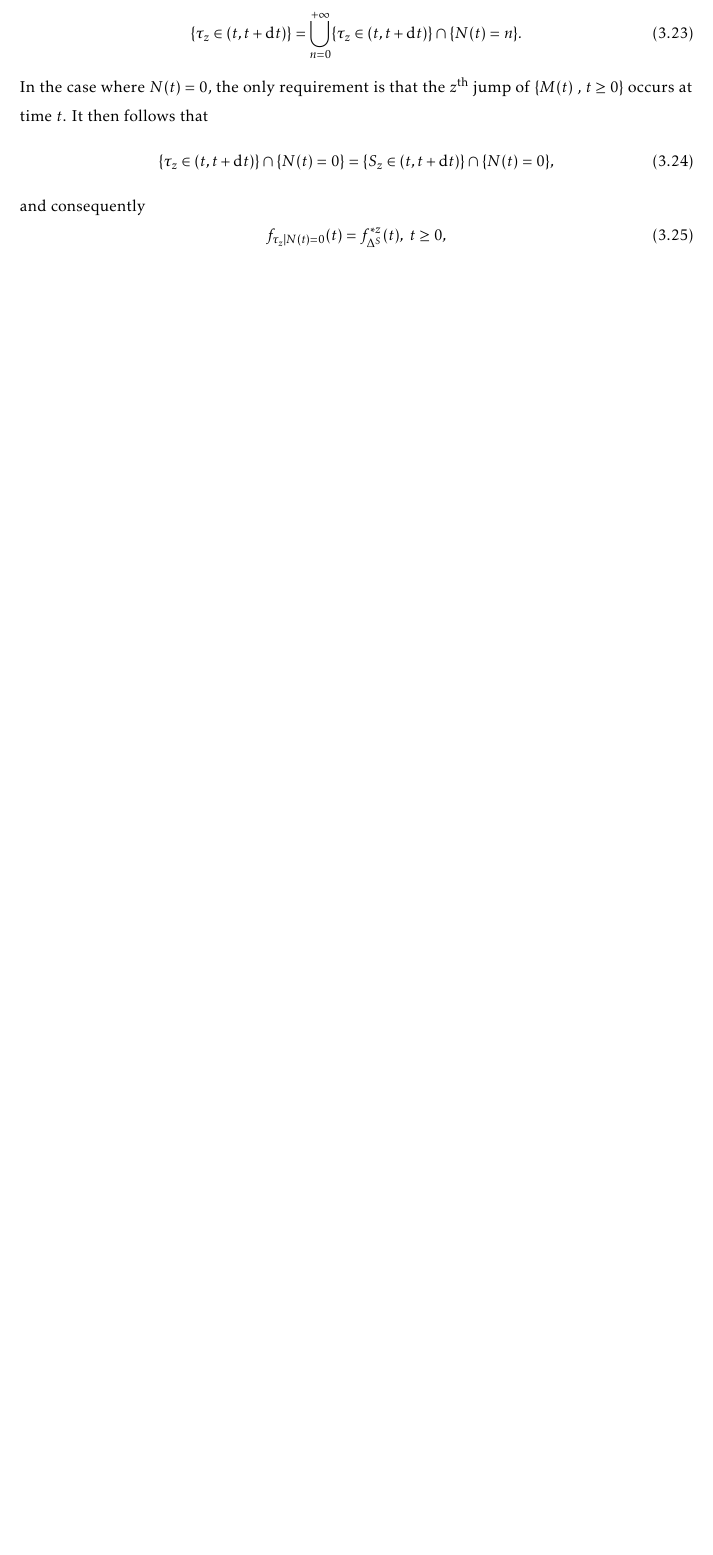
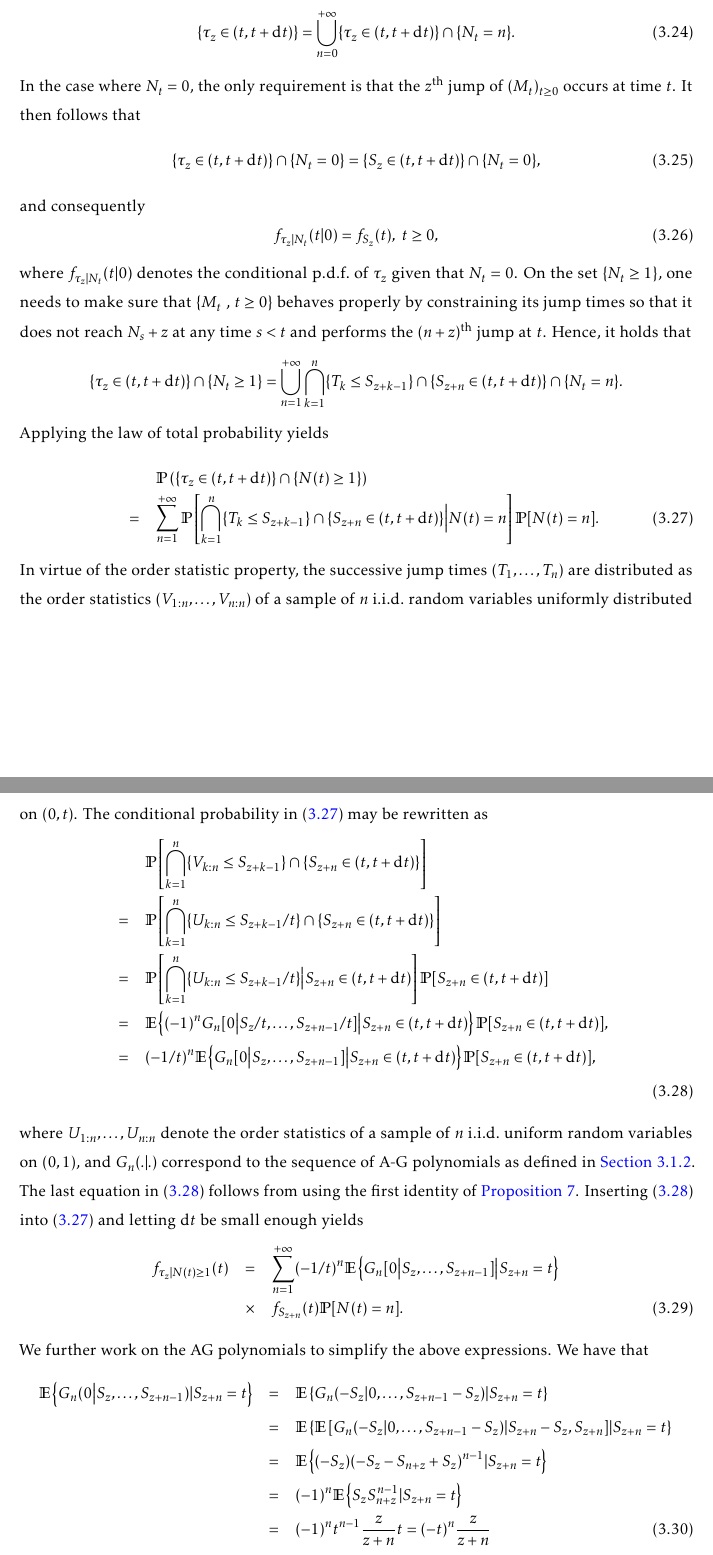
Before and after one commit to LaGauffre/BLOCKASTICS, a LaTeX thesis (lecture_notes/main_lecture_notes.tex, which reads lecture_notes/includes/security.tex): part of page 36 of 40 before the commit and two parts of pages 36 and 37 of 42 after it, the two joined at a grey line, cut so that both start at the same text, the shorter picture padded with empty space. Compiled offline with pdfLaTeX.

Commit message:
Edits lecture notes

```diff
--- a/lecture_notes/includes/security.tex
+++ b/lecture_notes/includes/security.tex
@@ -1009,40 +1009,43 @@ The event $\{\tau_z\in(t,t+\text{d}t)\}$, for $t\geq0$, corresponds to the exact
 \begin{equation}\label{eq:Tauz}
-\{\tau_z\in(t,t+\text{d}t)\}=\bigcup_{n=0}^{+\infty}\{\tau_z\in(t,t+\text{d}t)\}\cap\{N(t)=n\}.
+\{\tau_z\in(t,t+\text{d}t)\}=\bigcup_{n=0}^{+\infty}\{\tau_z\in(t,t+\text{d}t)\}\cap\{N_t=n\}.
 \end{equation}
-In the case where $N(t)=0$, the only requirement is that the $z^{\text{th}}$ jump of $\{M(t)\text{ , }t\geq0\}$ occurs at time $t$. It then follows that
+In the case where $N_t=0$, the only requirement is that the $z^{\text{th}}$ jump of $(M_t)_{t\geq0}$ occurs at time $t$. It then follows that
 \begin{equation}\label{eq:TauzNt0}
-\{\tau_z\in(t,t+\text{d}t)\}\cap\{N(t)=0\}=\{S_{z}\in(t,t+\text{d}t)\}\cap\{N(t)=0\},
+\{\tau_z\in(t,t+\text{d}t)\}\cap\{N_t=0\}=\{S_{z}\in(t,t+\text{d}t)\}\cap\{N_t=0\},
 \end{equation}
 and consequently
 \begin{equation}\label{eq:PDFTauzNt0}
-f_{\tau_z|N(t)=0}(t)=f^{\ast z}_{\Delta^{S}}(t),\text{ }t\geq0,
+f_{\tau_z|N_t}(t|0)=f_{S_z}(t),\text{ }t\geq0,
 \end{equation}
-% where $f_{\tau_z|N(t)=0}(t)$ denotes the conditional \pdf of $\tau_z$ given that $N(t)=0$. On the set $\{N(t)\geq1\}$, one needs to make sure that $\{M(t)\text{ , }t\geq0\}$ behaves properly by constraining its jump times so that it does not reach $N(s)+z$ at any time $s<t$ and performs the $(n+z)^{\text{th}}$ jump at $t$. Hence, it holds that
-% \begin{equation*}
-% \{\tau_z\in(t,t+\text{d}t)\}\cap\{N(t)\geq1\}=\bigcup_{n=1}^{+\infty}\bigcap_{k=1}^{n}\{T_k\leq S_{z+k-1}\}\cap\{S_{z+n}\in(t,t+\text{d}t)\}\cap\{N(t)=n\}.
-% \end{equation*}
-% Applying the law of total probability yields
-% \begin{eqnarray}
-% &&\mathbb{P}\left(\{\tau_z\in(t,t+\text{d}t)\}\cap\{N(t)\geq1\}\right)\nonumber\\
-% &=&\sum_{n=1}^{+\infty}\mathbb{P}\left[\bigcap_{k=1}^{n}\{T_k\leq S_{z+k-1}\}\cap\{S_{z+n}\in(t,t+\text{d}t)\}\Big\rvert N(t)=n\right]\mathbb{P}[N(t)=n].\label{eq:LawOfTotalProbabilityTh1}
-% \end{eqnarray}
-% In virtue of the order statistic property, the successive jump times $(T_1,\ldots,T_n)$ are distributed as the order statistics $(V_{1:n},\ldots,V_{n:n})$ of a sample of $n$ \iid random variables with \cdf $F_t(s)  =s/t,\text{ }0\leq s\leq t$. The conditional probability in \eqref{eq:LawOfTotalProbabilityTh1} may be rewritten as
-% \begin{eqnarray}
-% &&\mathbb{P}\left[\bigcap_{k=1}^{n}\{V_{k:n}\leq S_{z+k-1}\}\cap\{S_{z+n}\in(t,t+\text{d}t)\}\right]\nonumber\\
-% &=&\mathbb{P}\left[\bigcap_{k=1}^{n}\{U_{k:n}\leq F_{t}(S_{z+k-1})\}\cap\{S_{z+n}\in(t,t+\text{d}t)\}\right]\nonumber\\
-% &=&\mathbb{P}\left[\bigcap_{k=1}^{n}\{U_{k:n}\leq F_{t}(S_{z+k-1})\}\big\rvert S_{z+n}\in(t,t+\text{d}t)\right]\mathbb{P}[S_{z+n}\in(t,t+\text{d}t)]\nonumber\\
-% &=&\mathbb{E}\left\{(-1)^{n}G_{n}[0\big\rvert F_{t}(S_{z}),\ldots,F_{t}(S_{z+n-1})] \big\rvert S_{z+n}\in(t,t+\text{d}t)\right\}\mathbb{P}[S_{z+n}\in(t,t+\text{d}t)],\nonumber\\
-% &&\label{eq:AGPolynomialsProof}
-% \end{eqnarray}
-% where $U_{1:n},\ldots,U_{n:n}$ denote the order statistics of a sample of $n$ \iid uniform random variables on $[0,1]$, and $G_n(.|.)$ correspond to the sequence of \AG polynomials as defined in the Appendix \ref{sec:appendix}. Inserting \eqref{eq:AGPolynomialsProof} into \eqref{eq:LawOfTotalProbabilityTh1} and letting $\text{d}t$ be small enough yields
-% \begin{eqnarray*}
-% f_{\tau_z|N(t)\geq1}(t)&=&\sum_{n=1}^{+\infty}\mathbb{E}\left\{(-1)^{n}G_{n}[0\big\rvert F_{t}(S_{z}),\ldots,F_{t}(S_{z+n-1})] \big\rvert S_{z+n}=t\right\}\nonumber\\
-% &\times&f_{S_{z+n}}(t)\mathbb{P}[N(t)=n].
-% \end{eqnarray*}
-% The final step consists in noting that $G_0(x)=1$ for every $x\in\mathbb{R}$, and writing
-% \begin{equation}\label{eq:PDFDoubleSpendingTimeInfiniteSerie}
-% f_{\tau_z}(t)=\sum_{n=0}^{+\infty}\mathbb{E}\left\{(-1)^{n}G_{n}[0\big\rvert F_{t}(S_{z}),\ldots,F_{t}(S_{z+n-1})] \big\rvert S_{z+n}=t\right\}f_{\Delta^{S}}^{\ast (z+n)}(t)\mathbb{P}[N(t)=n],
-% \end{equation}
-% which is equivalent to the announced result \eqref{eq:PDFDoubleSpendingTime}.
-
-
+where $f_{\tau_z|N_t}(t|0)$ denotes the conditional \pdf of $\tau_z$ given that $N_t=0$. On the set $\{N_t\geq1\}$, one needs to make sure that $\{M_t\text{ , }t\geq0\}$ behaves properly by constraining its jump times so that it does not reach $N_s+z$ at any time $s<t$ and performs the $(n+z)^{\text{th}}$ jump at $t$. Hence, it holds that
+\begin{equation*}
+\{\tau_z\in(t,t+\text{d}t)\}\cap\{N_t\geq1\}=\bigcup_{n=1}^{+\infty}\bigcap_{k=1}^{n}\{T_k\leq S_{z+k-1}\}\cap\{S_{z+n}\in(t,t+\text{d}t)\}\cap\{N_t=n\}.
+\end{equation*}
+Applying the law of total probability yields
+\begin{eqnarray}
+&&\mathbb{P}\left(\{\tau_z\in(t,t+\text{d}t)\}\cap\{N(t)\geq1\}\right)\nonumber\\
+&=&\sum_{n=1}^{+\infty}\mathbb{P}\left[\bigcap_{k=1}^{n}\{T_k\leq S_{z+k-1}\}\cap\{S_{z+n}\in(t,t+\text{d}t)\}\Big\rvert N(t)=n\right]\mathbb{P}[N(t)=n].\label{eq:LawOfTotalProbabilityTh1}
+\end{eqnarray}
+In virtue of the order statistic property, the successive jump times $(T_1,\ldots,T_n)$ are distributed as the order statistics $(V_{1:n},\ldots,V_{n:n})$ of a sample of $n$ \iid random variables uniformly distributed on $(0,t)$. The conditional probability in \eqref{eq:LawOfTotalProbabilityTh1} may be rewritten as
+\begin{eqnarray}
+&&\mathbb{P}\left[\bigcap_{k=1}^{n}\{V_{k:n}\leq S_{z+k-1}\}\cap\{S_{z+n}\in(t,t+\text{d}t)\}\right]\nonumber\\
+&=&\mathbb{P}\left[\bigcap_{k=1}^{n}\{U_{k:n}\leq S_{z+k-1}/ t\}\cap\{S_{z+n}\in(t,t+\text{d}t)\}\right]\nonumber\\
+&=&\mathbb{P}\left[\bigcap_{k=1}^{n}\{U_{k:n}\leq S_{z+k-1}/t\}\big\rvert S_{z+n}\in(t,t+\text{d}t)\right]\mathbb{P}[S_{z+n}\in(t,t+\text{d}t)]\nonumber\\
+&=&\mathbb{E}\left\{(-1)^{n}G_{n}[0\big\rvert S_{z}/t,\ldots, S_{z+n-1} / t] \big\rvert S_{z+n}\in(t,t+\text{d}t)\right\}\mathbb{P}[S_{z+n}\in(t,t+\text{d}t)],\nonumber\\
+&=&(-1/t)^{n}\mathbb{E}\left\{G_{n}[0\big\rvert S_{z},\ldots, S_{z+n-1}] \big\rvert S_{z+n}\in(t,t+\text{d}t)\right\}\mathbb{P}[S_{z+n}\in(t,t+\text{d}t)],\nonumber\\
+&&\label{eq:AGPolynomialsProof}
+\end{eqnarray}
+where $U_{1:n},\ldots,U_{n:n}$ denote the order statistics of a sample of $n$ \iid uniform random variables on $(0,1)$, and $G_n(.|.)$ correspond to the sequence of A-G polynomials as defined in \cref{sssec:exp_distribution}. The last equation in \eqref{eq:AGPolynomialsProof} follows from using the first identity of \cref{prop:Appell_AG_polynomials_properties}.
+Inserting \eqref{eq:AGPolynomialsProof} into \eqref{eq:LawOfTotalProbabilityTh1} and letting $\text{d}t$ be small enough yields
+\begin{eqnarray}
+f_{\tau_z|N(t)\geq1}(t)&=&\sum_{n=1}^{+\infty}(-1/t)^{n}\mathbb{E}\left\{G_{n}[0\big\rvert S_{z},\ldots,S_{z+n-1}] \big\rvert S_{z+n}=t\right\}\nonumber\\
+&\times&f_{S_{z+n}}(t)\mathbb{P}[N(t)=n]\label{eq:cond_pdf_tau_N_greater_than_1}.
+\end{eqnarray}
+We further work on the AG polynomials to simplify the above expressions. We have that
+\begin{eqnarray}
+\mathbb{E}\left\{G_{n}(0\big\rvert S_{z},\ldots,S_{z+n-1}) \rvert S_{z+n}=t\right\}&=& \mathbb{E}\left\{G_{n}(-S_z\rvert 0,\ldots,S_{z+n-1}-S_z) \rvert S_{z+n}=t\right\} \nonumber\\
+&=& \mathbb{E}\left\{\mathbb{E}\left[G_{n}(-S_z\rvert 0,\ldots,S_{z+n-1}-S_z)\rvert S_{z+n}-S_z, S_{z+n}\right] \rvert S_{z+n}=t\right\} \nonumber\\
+&=& \mathbb{E}\left\{(-S_z)(-S_z-S_{n+z}+S_z)^{n-1} \rvert S_{z+n}=t\right\} \nonumber\\
+&=& (-1)^n\mathbb{E}\left\{S_z S_{n+z}^{n-1} \rvert S_{z+n}=t\right\} \nonumber\\
+&=& (-1)^nt^{n-1}\frac{z}{z+n}t =(-t)^n\frac{z}{z+n} \label{eq:AG_polynomial_simplification}
+\end{eqnarray}
--- a/lecture_notes/main_lecture_notes.tex
+++ b/lecture_notes/main_lecture_notes.tex
@@ -139,6 +139,7 @@
 \newcommand*{\cf}{c.f.\@\xspace}
 \newcommand*{\pdf}{p.d.f.\@\xspace}
 \newcommand*{\pmf}{p.m.f.\@\xspace}
+\newcommand*{\cdf}{c.d.f.\@\xspace}
 \newcommand*{\SMC}{\textbf{SMC}\@\xspace}
 \newcommand*{\MCMC}{\textbf{MCMC}\@\xspace}
 
```
Also changed, not shown: lecture_notes/main_lecture_notes.bbl, lecture_notes/main_lecture_notes.pdf, lecture_notes/includes/security.tex (39 more changed lines), 1 other file.
